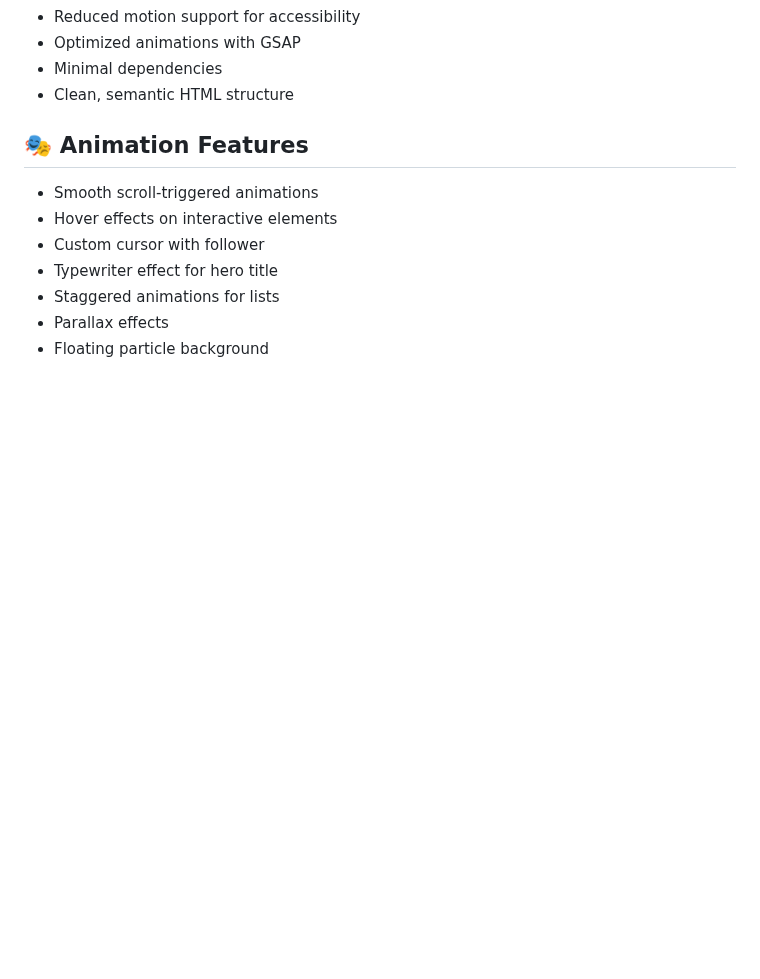
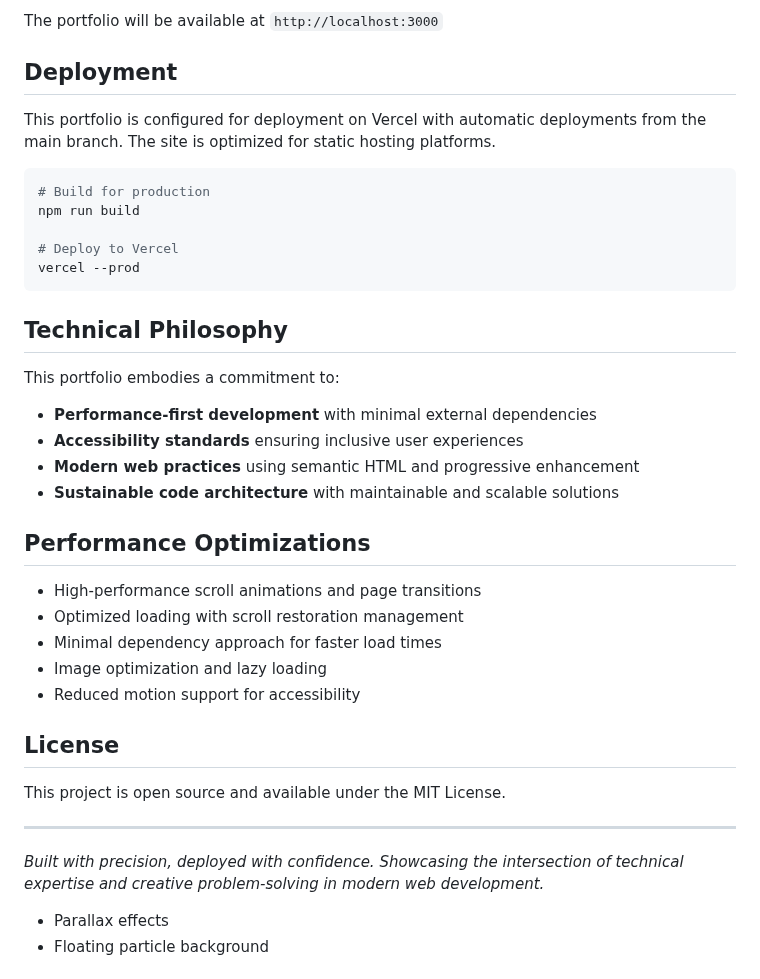
Before and after one commit to mawarfasha/Portfolio-2.0, a Markdown page: README.md, the part around one of its changes. GitHub-like rendering; blank space fills up the shorter version.

````diff
--- a/README.md
+++ b/README.md
@@ -103,15 +148,40 @@ The website is fully responsive with breakpoints at:
+The portfolio will be available at `http://localhost:3000`
+
+## Deployment
+
+This portfolio is configured for deployment on Vercel with automatic deployments from the main branch. The site is optimized for static hosting platforms.
+
+```bash
+# Build for production
+npm run build
+
+# Deploy to Vercel
+vercel --prod
+```
+
+## Technical Philosophy
+
+This portfolio embodies a commitment to:
+- **Performance-first development** with minimal external dependencies
+- **Accessibility standards** ensuring inclusive user experiences
+- **Modern web practices** using semantic HTML and progressive enhancement
+- **Sustainable code architecture** with maintainable and scalable solutions
+
+## Performance Optimizations
+
+- High-performance scroll animations and page transitions
+- Optimized loading with scroll restoration management
+- Minimal dependency approach for faster load times
+- Image optimization and lazy loading
 - Reduced motion support for accessibility
-- Optimized animations with GSAP
-- Minimal dependencies
-- Clean, semantic HTML structure
 
-## 🎭 Animation Features
+## License
 
-- Smooth scroll-triggered animations
-- Hover effects on interactive elements
-- Custom cursor with follower
-- Typewriter effect for hero title
-- Staggered animations for lists
+This project is open source and available under the MIT License.
+
+---
+
+*Built with precision, deployed with confidence. Showcasing the intersection of technical expertise and creative problem-solving in modern web development.*
 - Parallax effects
 - Floating particle background
 
````
Also changed, not shown: other parts of README.md (+122 -77 lines).
